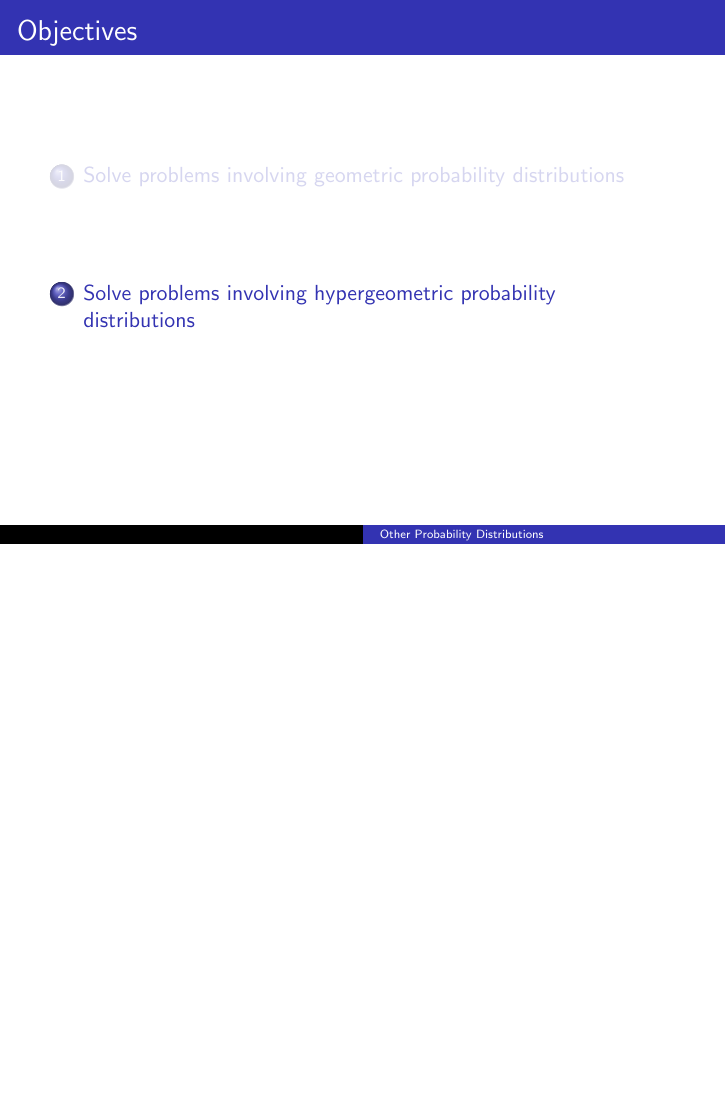
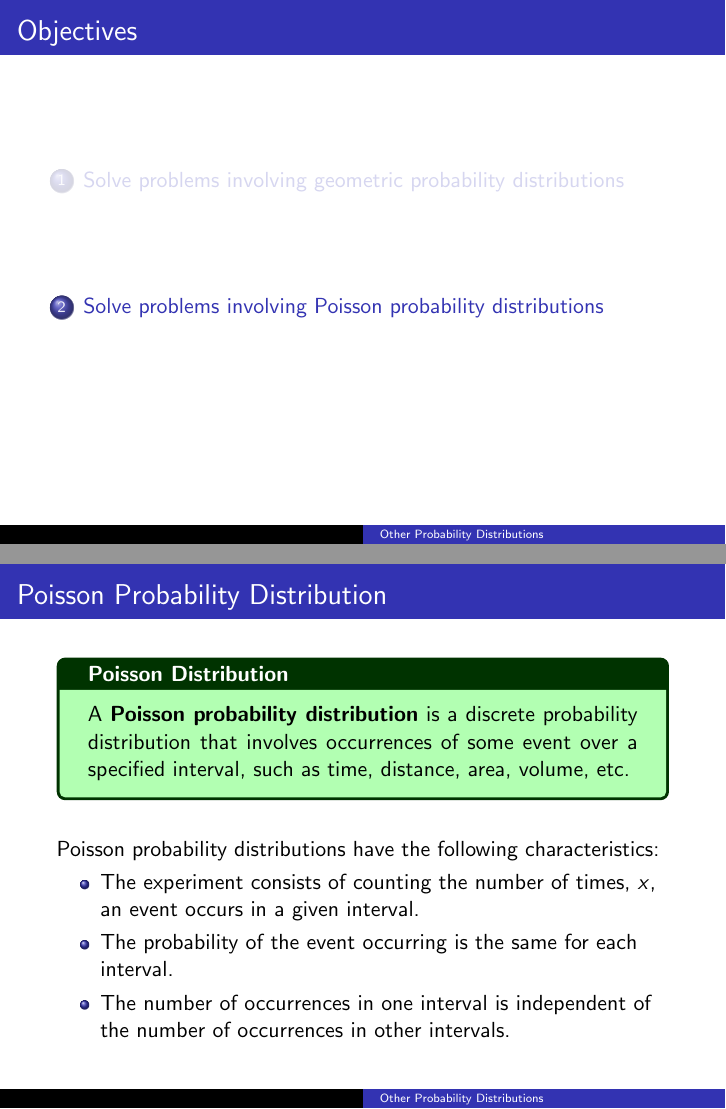
Before and after one commit to BryanBain/Statistics, LaTeX slides (Beamer_Slides/Other_Probability_Distributions.tex): page 25 of 25 before the commit and pages 29 and 34 of 51 after it, the two joined at a grey line, the shorter picture padded with empty space. Compiled offline with pdfLaTeX.

Commit message:
finished Other Probability Distributions

```diff
--- a/Beamer_Slides/Other_Probability_Distributions.tex
+++ b/Beamer_Slides/Other_Probability_Distributions.tex
@@ -107,9 +109,20 @@ The standard deviation is the square root of the probability of failue divided b
 \onslide<5->{The standard deviation is about 4.47 questions.}
 \end{frame}
 
-\section{Solve problems involving hypergeometric probability distributions}
+\section{Solve problems involving Poisson probability distributions}
 
+\begin{frame}{Poisson Probability Distribution}
+\begin{tcolorbox}[colframe=green!20!black, colback = green!30!white,title=\textbf{Poisson Distribution}]
+A \textbf{Poisson probability distribution} is a discrete probability distribution that involves occurrences of some event over a specified interval, such as time, distance, area, volume, etc.
+\end{tcolorbox}
+\bigskip \pause
 
-% Hypergeometric Distributions
-% Poisson Distributions
+Poisson probability distributions have the following characteristics:
+\begin{itemize}
+	\item<3->{The experiment consists of counting the number of times, $x$, an event occurs in a given interval.}
+	\item<4->{The probability of the event occurring is the same for each interval.}
+	\item<5->{The number of occurrences in one interval is independent of the number of occurrences in other intervals.}
+\end{itemize}
+\end{frame}
 
+\begin{frame}{Poisson Formula}
@@ -115,0 +137,6 @@ The standard deviation is the square root of the probability of failue divided b
+\begin{align*}
+\onslide<3->{P(X=5) &= \frac{4^5 \cdot e^{-4}}{5!}}	\\[10pt]
+\onslide<4->{&\approx 0.1563}
+\end{align*}
+\onslide<5->{There is about a 15.63\% chance that 5 dogs will be adopted in a given month.}
+\end{frame}
@@ -115,0 +147,10 @@ The standard deviation is the square root of the probability of failue divided b
+\onslide<2->{P(X \leq 2) &= P(X=0) + P(X=1) + P(X = 2)}	\\[10pt]
+\onslide<3->{&\approx 0.2381}
+\end{align*}
+
+\onslide<4->{There is about a 23.81\% chance that 2 or less dogs will be adopted in a given month.}
+\end{frame}
+
+\begin{frame}{Example 3}
+(c)	\quad What is the probability that at least 3 dogs will be adopted in a given month?
+\begin{align*}
@@ -115,0 +160,4 @@ The standard deviation is the square root of the probability of failue divided b
+\end{align*}
+
+\onslide<5->{There is about a 76.19\% chance that at least 3 dogs will be adopted in a given month.}
+\end{frame}
```
Also changed, not shown: Beamer_Slides/Other_Probability_Distributions.pdf, Beamer_Slides/Other_Probability_Distributions.tex (30 more changed lines).
